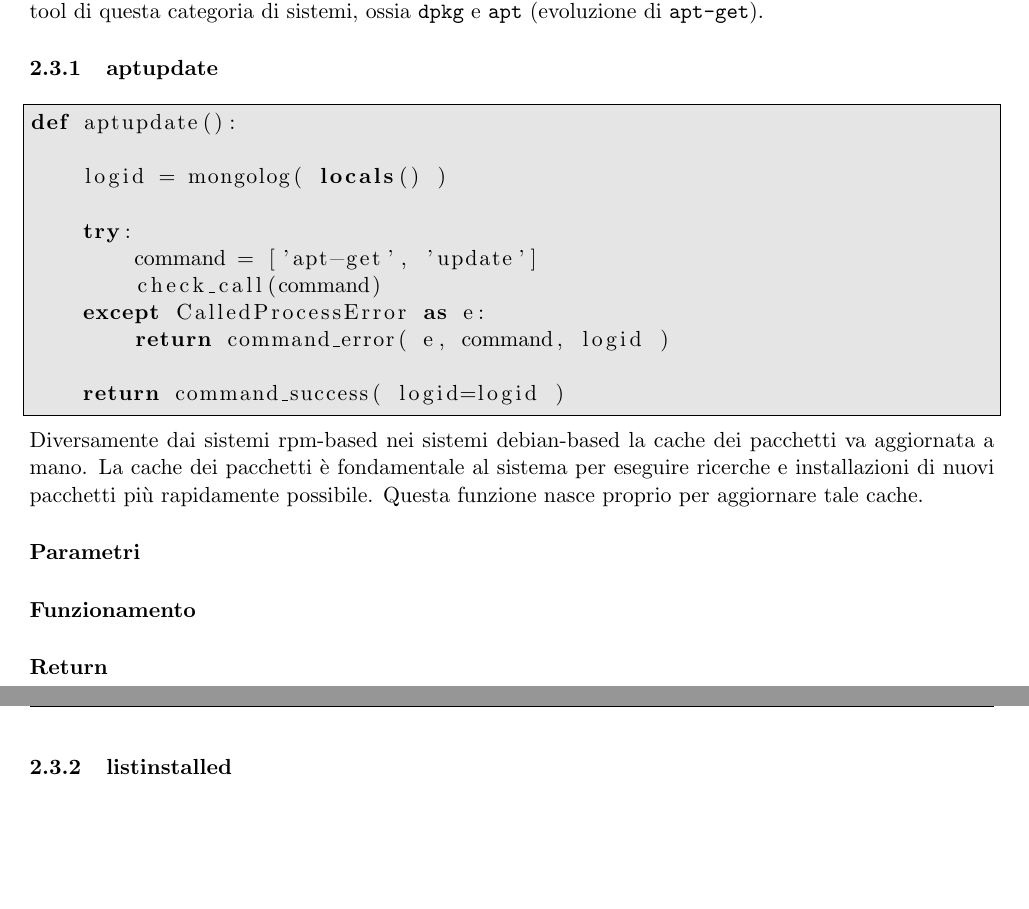
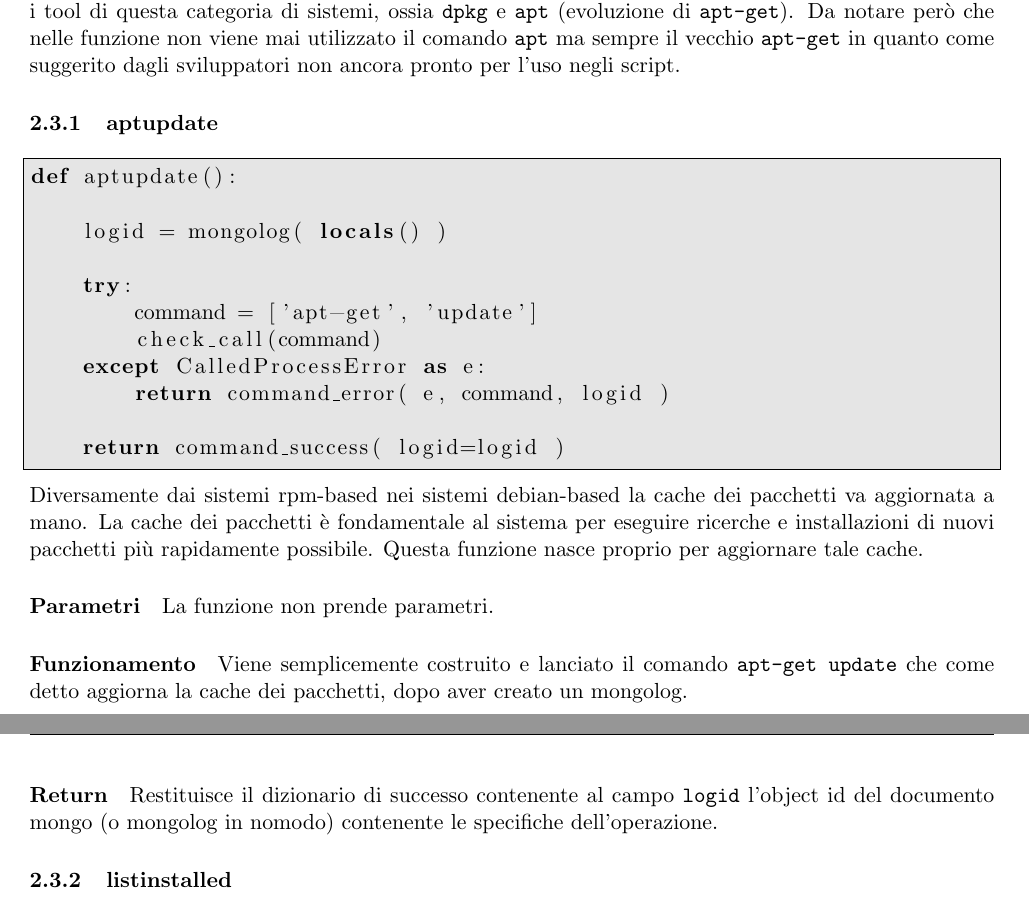
Before and after one commit to LuxIsterica/monitoring, a LaTeX document (docs/guide.tex): two parts of pages 31 and 32 of 73, joined at a grey line, cut so that both start at the same text, the shorter picture padded with empty space. Compiled offline with pdfLaTeX.

Commit message:
applications docs

```diff
--- a/docs/guide.tex
+++ b/docs/guide.tex
@@ -1298,7 +1300,9 @@ sull'operazione.
 \subsection{Applicazioni}\nameref{apps}
 La libreria nasce per la gestione dei pacchetti sul sistema. nomodo nasce su un sistema Ubuntu server 16.04 cioè
 Debian-based ed attualmente supporta solamente la gestione dei pacchetti tramite i tool di questa categoria di sistemi,
-ossia \texttt{dpkg} e \texttt{apt} (evoluzione di \texttt{apt-get}).
+ossia \texttt{dpkg} e \texttt{apt} (evoluzione di \texttt{apt-get}). Da notare però che nelle funzione non viene
+mai utilizzato il comando \texttt{apt} ma sempre il vecchio \texttt{apt-get} in quanto come suggerito dagli
+sviluppatori non ancora pronto per l'uso negli script.
 
 \subsubsection{aptupdate}\label{aptupdate}
 \begin{lstlisting}
@@ -1318,8 +1322,13 @@ Diversamente dai sistemi rpm-based nei sistemi debian-based la cache dei pacchet
 pacchetti è fondamentale al sistema per eseguire ricerche e installazioni di nuovi pacchetti più rapidamente possibile.
 Questa funzione nasce proprio per aggiornare tale cache.
 \paragraph{Parametri}
-\paragraph{Funzionamento}
-\paragraph{Return}
+La funzione non prende parametri.
+\paragraph{Funzionamento}
+Viene semplicemente costruito e lanciato il comando \texttt{apt-get update} che come detto aggiorna la cache dei pacchetti,
+dopo aver creato un mongolog.
+\paragraph{Return}
+Restituisce il dizionario di successo contenente al campo \texttt{logid} l'object id del documento mongo (o mongolog in nomodo)
+contenente le specifiche dell'operazione.
 
 \subsubsection{listinstalled}\label{listinstalled}
 \begin{lstlisting}
```
Also changed, not shown: docs/guide.tex (7 more changed lines), 1 other file.
